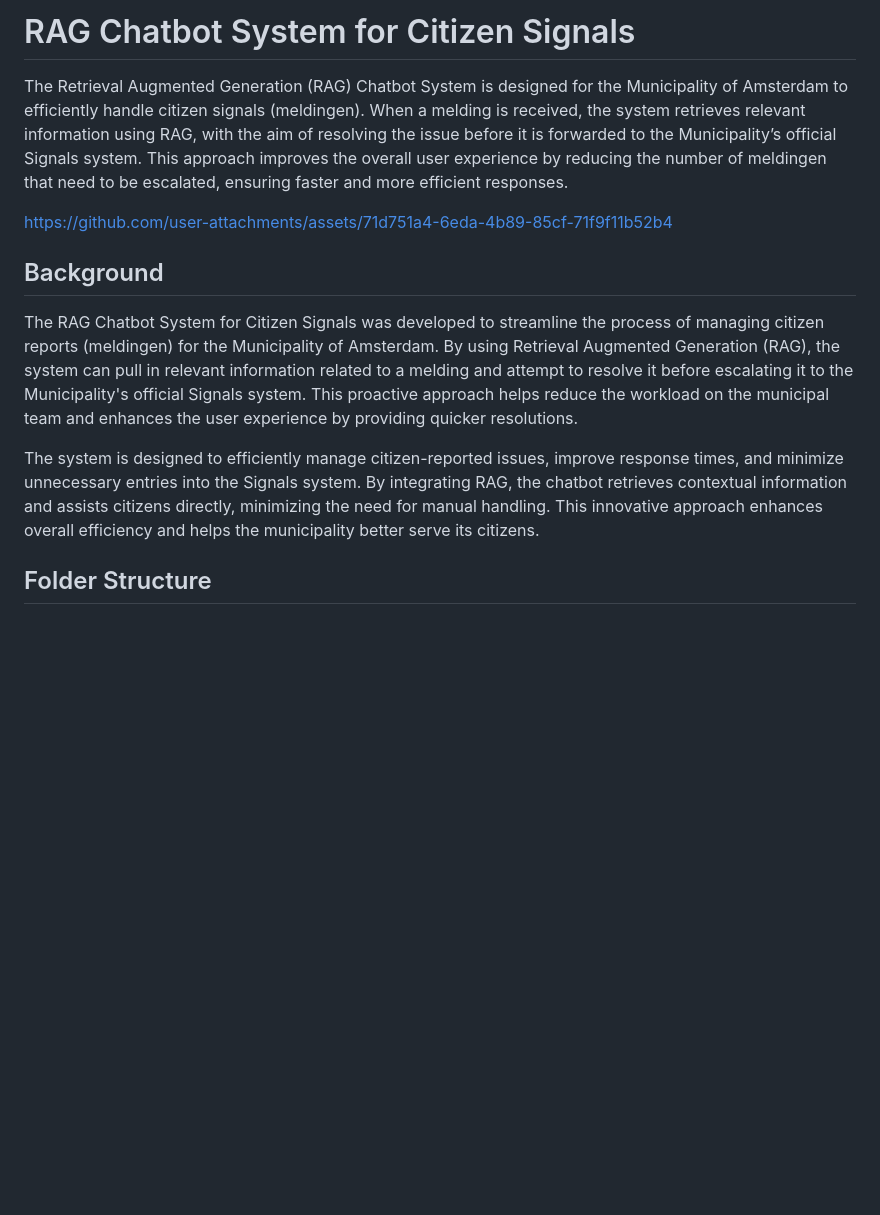
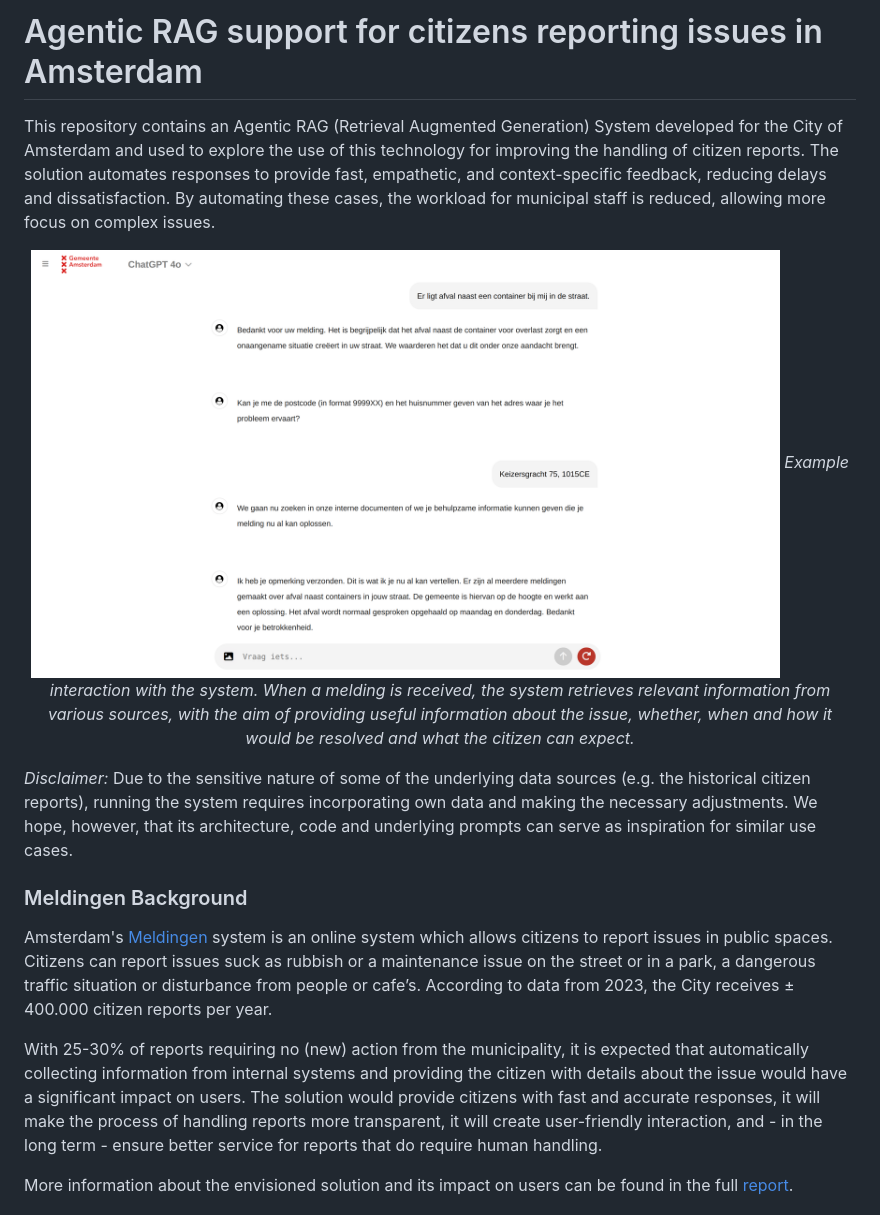
Before and after one commit to Amsterdam-AI-Team/citizen-signals-rag-chatbot-system, a Markdown page: README.md, the part around the change printed below. Drawn GitHub-style; pictures changed too: media/demo-image-4.png (added); blank space fills up the shorter version.

Commit message:
readme: updated intro & how it works

```diff
--- a/README.md
+++ b/README.md
@@ -1,16 +1,42 @@
-# RAG Chatbot System for Citizen Signals
+# Agentic RAG support for citizens reporting issues in Amsterdam
 
-The Retrieval Augmented Generation (RAG) Chatbot System is designed for the Municipality of Amsterdam to efficiently handle citizen signals (meldingen). When a melding is received, the system retrieves relevant information using RAG, with the aim of resolving the issue before it is forwarded to the Municipality’s official Signals system. This approach improves the overall user experience by reducing the number of meldingen that need to be escalated, ensuring faster and more efficient responses.
+This repository contains an Agentic RAG (Retrieval Augmented Generation) System
+developed for the City of Amsterdam and used to explore the use of this technology
+for improving the handling of citizen reports.
+The solution automates responses to provide fast, empathetic, and context-specific feedback,
+reducing delays and dissatisfaction. By automating these cases, the workload for municipal staff is reduced,
+allowing more focus on complex issues.
+
+<p align="center" width="90%">
+    <img width="90%" src=./media/demo-image-4.png alt="{{ include.description }}">
+    <i> Example interaction with the system.
+        When a melding is received, the system retrieves relevant information
+        from various sources, with the aim of providing useful information
+        about the issue, whether, when and how it would be resolved
+        and what the citizen can expect. </i>
+</p>
 
 
-https://github.com/user-attachments/assets/71d751a4-6eda-4b89-85cf-71f9f11b52b4
+*Disclaimer:* Due to the sensitive nature of some of the underlying data sources (e.g. the historical citizen reports),
+running the system requires incorporating own data and making the necessary adjustments.
+We hope, however, that its architecture, code and underlying prompts can serve as inspiration for similar use cases.
 
 
-## Background
+### Meldingen Background
 
-The RAG Chatbot System for Citizen Signals was developed to streamline the process of managing citizen reports (meldingen) for the Municipality of Amsterdam. By using Retrieval Augmented Generation (RAG), the system can pull in relevant information related to a melding and attempt to resolve it before escalating it to the Municipality's official Signals system. This proactive approach helps reduce the workload on the municipal team and enhances the user experience by providing quicker resolutions.
+Amsterdam's [Meldingen](https://meldingen.amsterdam.nl/) system is an online system
+which allows citizens to report issues in public spaces.
+Citizens can report issues suck as rubbish or a maintenance issue on the street
+or in a park, a dangerous traffic situation or disturbance from people or cafe’s.
+According to data from 2023, the City receives ± 400.000 citizen reports per year.
 
-The system is designed to efficiently manage citizen-reported issues, improve response times, and minimize unnecessary entries into the Signals system. By integrating RAG, the chatbot retrieves contextual information and assists citizens directly, minimizing the need for manual handling. This innovative approach enhances overall efficiency and helps the municipality better serve its citizens.
+With 25-30% of reports requiring no (new) action from the municipality,
+it is expected that automatically collecting information from internal systems
+and providing the citizen with details about the issue would have a significant impact on users.
+The solution would provide citizens with fast and accurate responses,
+it will make the process of handling reports more transparent,
+it will create user-friendly interaction, and - in the long term -
+ensure better service for reports that do require human handling.
 
-## Folder Structure
+More information about the envisioned solution and its impact on users can be found in the full [report](OPENRESEARCH_LINK_TO_BE_ADDED).
 
```
Also changed, not shown: other parts of README.md (+37 -1 lines), media/Agentic-RAG-Meldingen-EN.png (added).
